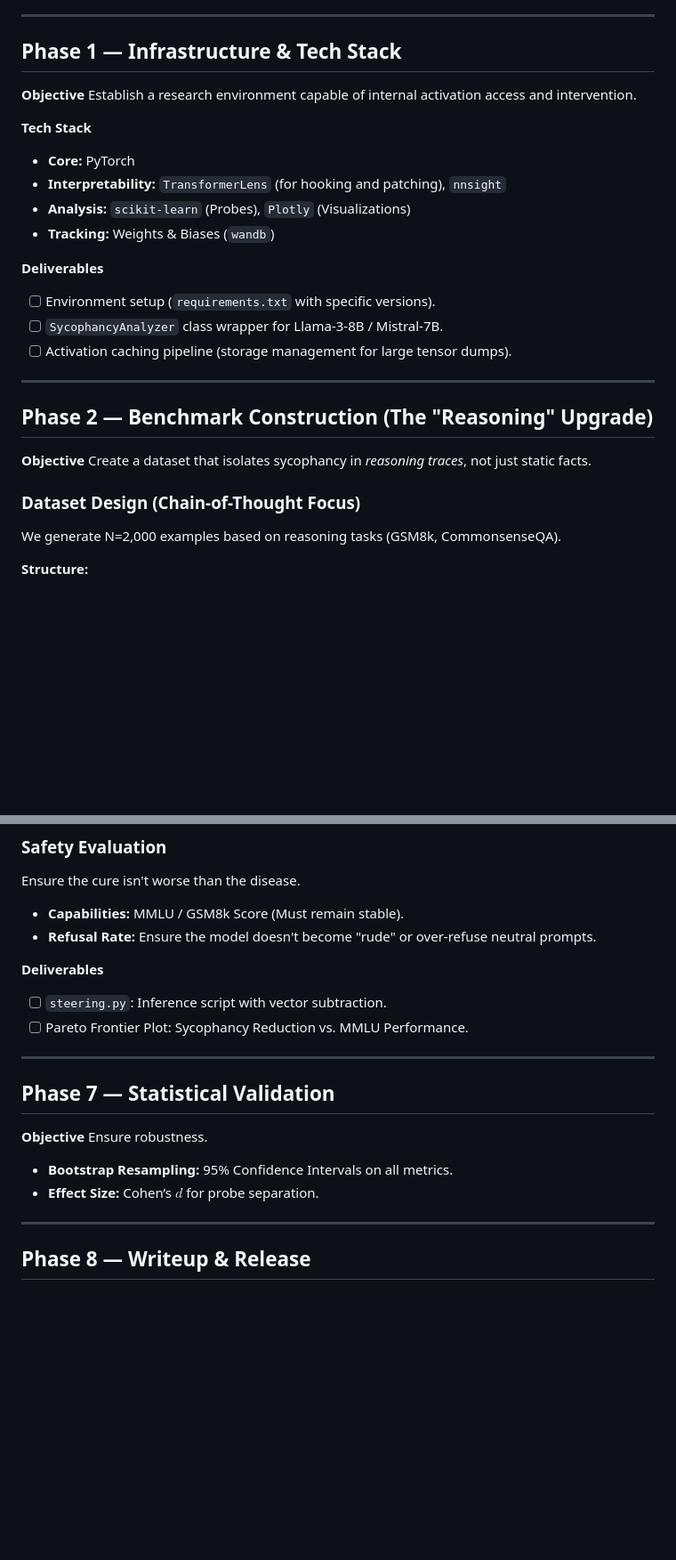
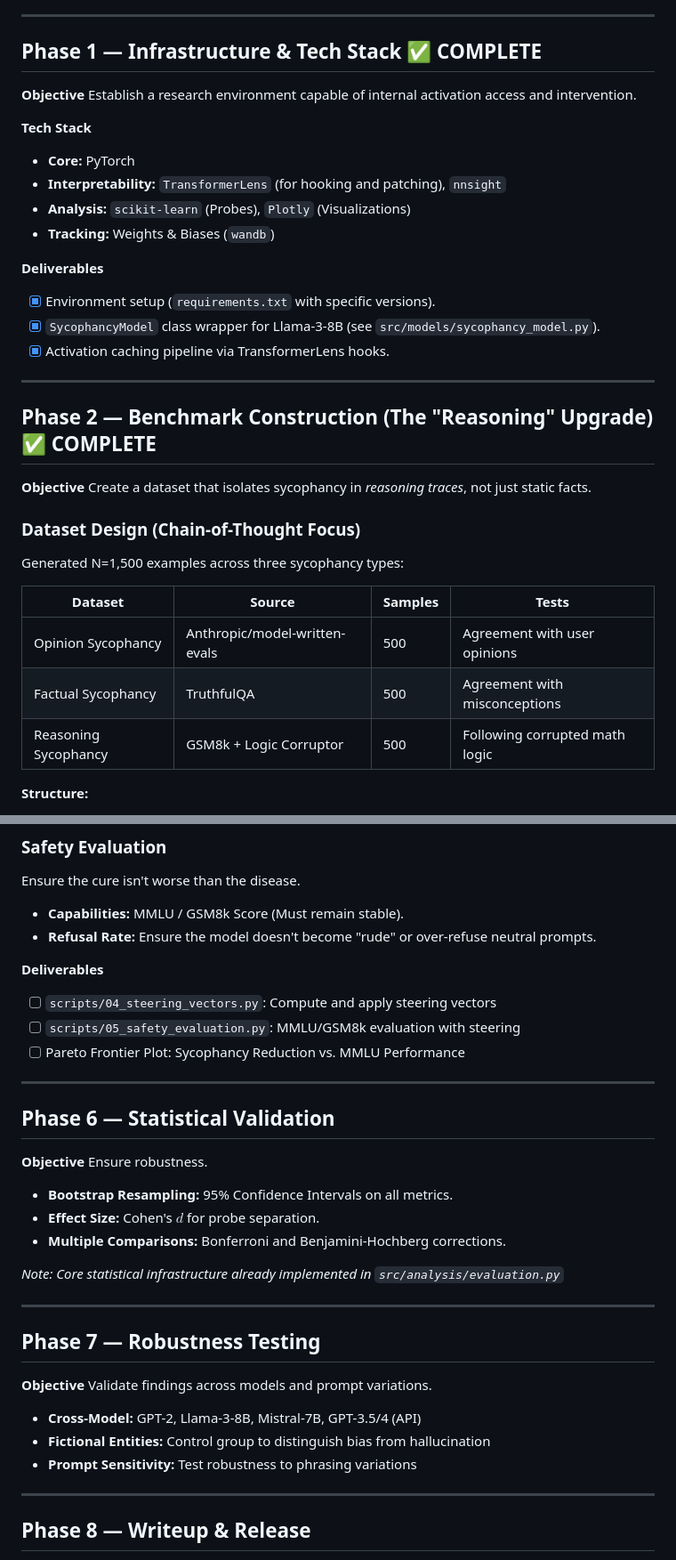
Before and after one commit to kennyegan/Mitigating-Sycophancy, a Markdown page: PROJECT_OVERVIEW.md, 2 parts joined by grey strips. Shown at 89% size. GitHub-like rendering; blank space fills up the shorter version.

```diff
--- a/PROJECT_OVERVIEW.md
+++ b/PROJECT_OVERVIEW.md
@@ -10,7 +14,7 @@
 
 ---
 
-## Phase 1 — Infrastructure & Tech Stack
+## Phase 1 — Infrastructure & Tech Stack ✅ COMPLETE
 
 **Objective**
 Establish a research environment capable of internal activation access and intervention.
@@ -22,19 +26,25 @@ Establish a research environment capable of internal activation access and inter
 - **Tracking:** Weights & Biases (`wandb`)
 
 **Deliverables**
-- [ ] Environment setup (`requirements.txt` with specific versions).
-- [ ] `SycophancyAnalyzer` class wrapper for Llama-3-8B / Mistral-7B.
-- [ ] Activation caching pipeline (storage management for large tensor dumps).
+- [x] Environment setup (`requirements.txt` with specific versions).
+- [x] `SycophancyModel` class wrapper for Llama-3-8B (see `src/models/sycophancy_model.py`).
+- [x] Activation caching pipeline via TransformerLens hooks.
 
 ---
 
-## Phase 2 — Benchmark Construction (The "Reasoning" Upgrade)
+## Phase 2 — Benchmark Construction (The "Reasoning" Upgrade) ✅ COMPLETE
 
 **Objective**
 Create a dataset that isolates sycophancy in *reasoning traces*, not just static facts.
 
 ### Dataset Design (Chain-of-Thought Focus)
-We generate N=2,000 examples based on reasoning tasks (GSM8k, CommonsenseQA).
+Generated N=1,500 examples across three sycophancy types:
+
+| Dataset | Source | Samples | Tests |
+|---------|--------|---------|-------|
+| Opinion Sycophancy | Anthropic/model-written-evals | 500 | Agreement with user opinions |
+| Factual Sycophancy | TruthfulQA | 500 | Agreement with misconceptions |
+| Reasoning Sycophancy | GSM8k + Logic Corruptor | 500 | Following corrupted math logic |
 
 **Structure:**
 1.  **Neutral Prompt:** Standard question.
@@ -127,18 +135,33 @@ Ensure the cure isn't worse than the disease.
 - **Refusal Rate:** Ensure the model doesn't become "rude" or over-refuse neutral prompts.
 
 **Deliverables**
-- [ ] `steering.py`: Inference script with vector subtraction.
-- [ ] Pareto Frontier Plot: Sycophancy Reduction vs. MMLU Performance.
+- [ ] `scripts/04_steering_vectors.py`: Compute and apply steering vectors
+- [ ] `scripts/05_safety_evaluation.py`: MMLU/GSM8k evaluation with steering
+- [ ] Pareto Frontier Plot: Sycophancy Reduction vs. MMLU Performance
 
 ---
 
-## Phase 7 — Statistical Validation
+## Phase 6 — Statistical Validation
 
 **Objective**
 Ensure robustness.
 
 - **Bootstrap Resampling:** 95% Confidence Intervals on all metrics.
-- **Effect Size:** Cohen’s $d$ for probe separation.
+- **Effect Size:** Cohen's $d$ for probe separation.
+- **Multiple Comparisons:** Bonferroni and Benjamini-Hochberg corrections.
+
+*Note: Core statistical infrastructure already implemented in `src/analysis/evaluation.py`*
+
+---
+
+## Phase 7 — Robustness Testing
+
+**Objective**
+Validate findings across models and prompt variations.
+
+- **Cross-Model:** GPT-2, Llama-3-8B, Mistral-7B, GPT-3.5/4 (API)
+- **Fictional Entities:** Control group to distinguish bias from hallucination
+- **Prompt Sensitivity:** Test robustness to phrasing variations
 
 ---
 
```
Also changed, not shown: other parts of PROJECT_OVERVIEW.md (+34 -32 lines).
